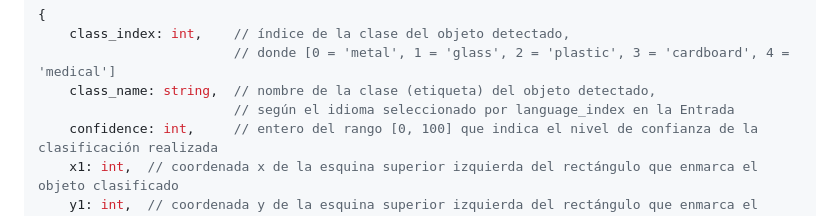
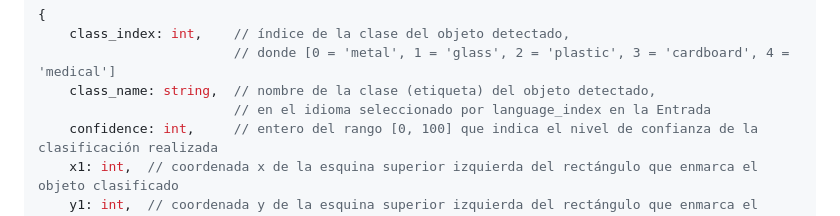
Before and after one commit to almondoryluis/iRecycle, a Markdown page: iClassifier/README.md, the part around the change. Rendered like a GitHub page.

```diff
--- a/iClassifier/README.md
+++ b/iClassifier/README.md
@@ -52,7 +52,7 @@ Donde los elementos `ObjectData` tienen la siguiente estructura:
     class_index: int,    // índice de la clase del objeto detectado,
                          // donde [0 = 'metal', 1 = 'glass', 2 = 'plastic', 3 = 'cardboard', 4 = 'medical']
     class_name: string,  // nombre de la clase (etiqueta) del objeto detectado,
-                         // según el idioma seleccionado por language_index en la Entrada
+                         // en el idioma seleccionado por language_index en la Entrada
     confidence: int,     // entero del rango [0, 100] que indica el nivel de confianza de la clasificación realizada
     x1: int,  // coordenada x de la esquina superior izquierda del rectángulo que enmarca el objeto clasificado
     y1: int,  // coordenada y de la esquina superior izquierda del rectángulo que enmarca el objeto clasificado
```
